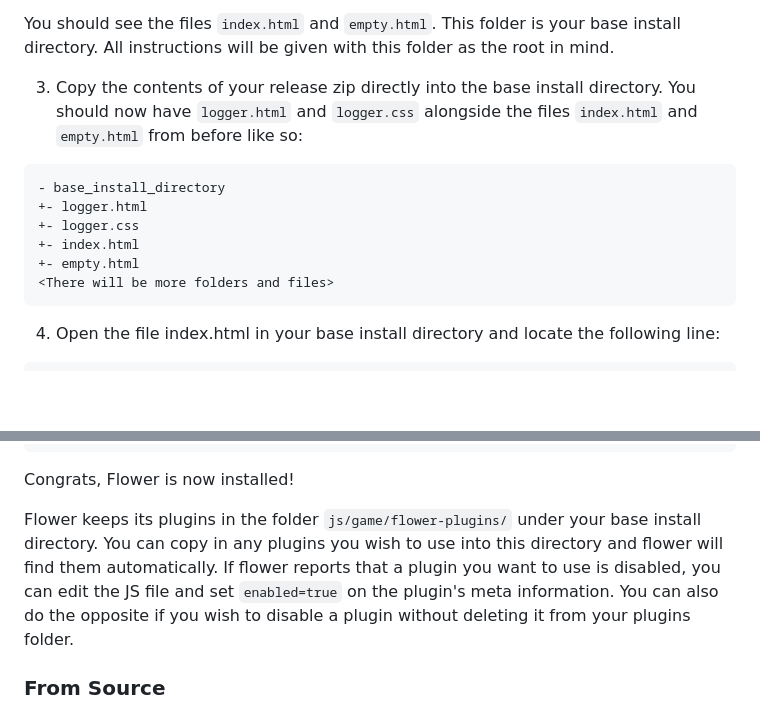
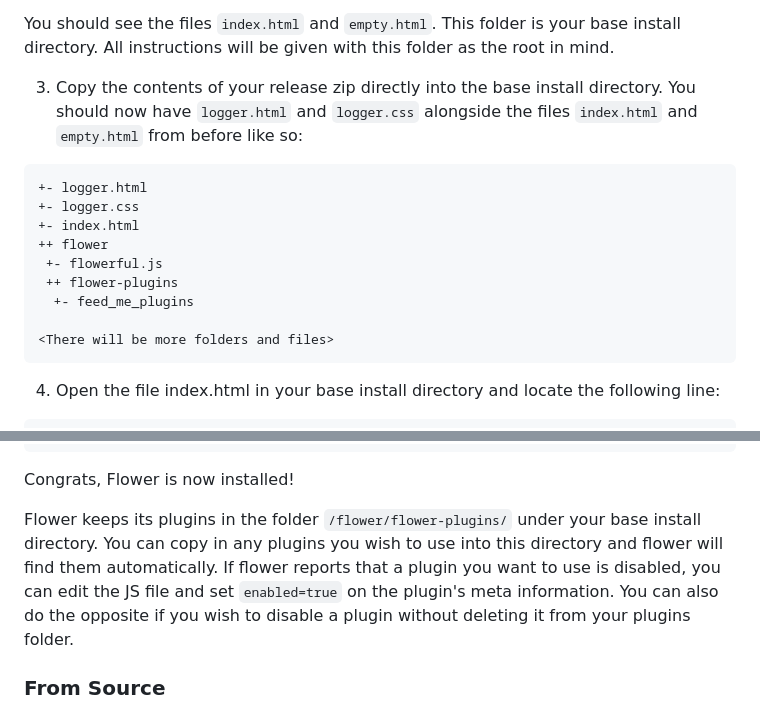
Before and after one commit to flowerLoader/core, a Markdown page: readme.md, 2 parts joined by grey strips. GitHub-like rendering; folded sections open; blank space fills up the shorter version.

Commit message:
update readme for new layout

````diff
--- a/readme.md
+++ b/readme.md
@@ -60,11 +60,14 @@ You should see the files `index.html` and `empty.html`. This folder is your base
 3. Copy the contents of your release zip directly into the base install directory. You should now have `logger.html` and `logger.css` alongside the files `index.html` and `empty.html` from before like so:
 
 ```plaintext
-- base_install_directory
 +- logger.html
 +- logger.css
 +- index.html
-+- empty.html
+++ flower
+ +- flowerful.js
+ ++ flower-plugins
+  +- feed_me_plugins
+
 <There will be more folders and files>
 ```
 
@@ -80,7 +83,7 @@ Add a reference to flower.js directly below that line so it looks like the follo
 
 Congrats, Flower is now installed!
 
-Flower keeps its plugins in the folder `js/game/flower-plugins/` under your base install directory. You can copy in any plugins you wish to use into this directory and flower will find them automatically. If flower reports that a plugin you want to use is disabled, you can edit the JS file and set `enabled=true` on the plugin's meta information. You can also do the opposite if you wish to disable a plugin without deleting it from your plugins folder.
+Flower keeps its plugins in the folder `/flower/flower-plugins/` under your base install directory. You can copy in any plugins you wish to use into this directory and flower will find them automatically. If flower reports that a plugin you want to use is disabled, you can edit the JS file and set `enabled=true` on the plugin's meta information. You can also do the opposite if you wish to disable a plugin without deleting it from your plugins folder.
 
 ### From Source
 
````
Also changed, not shown: other parts of readme.md (+1 -1 lines).
